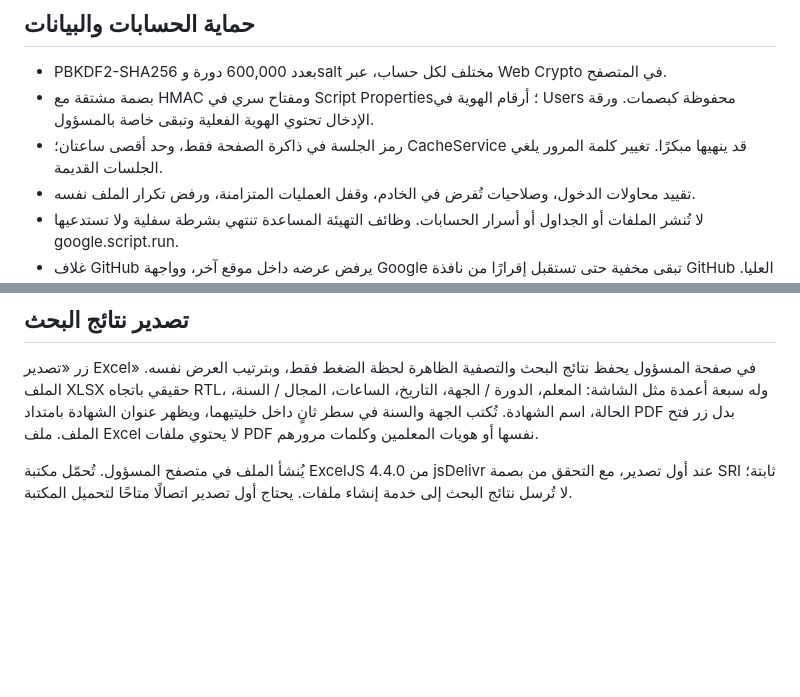
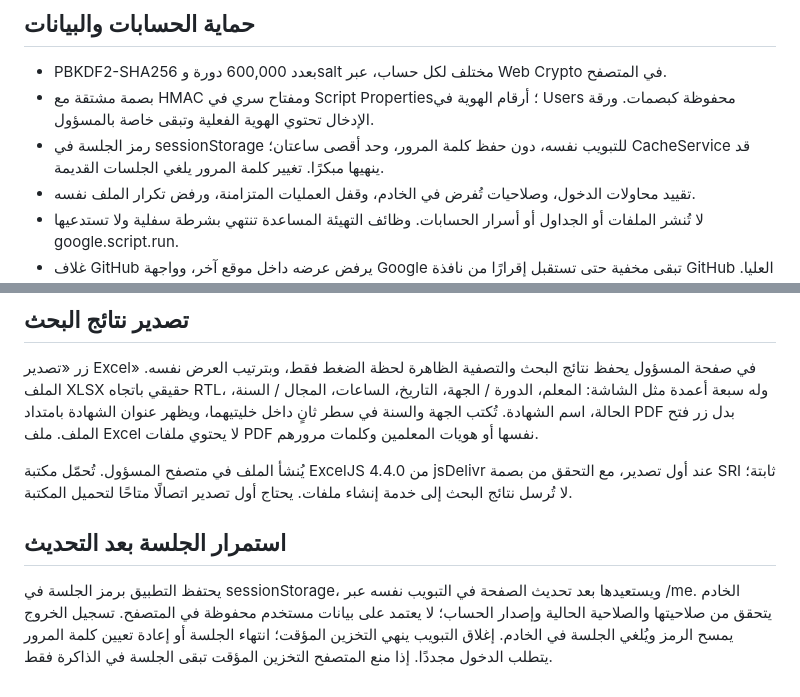
Before and after one commit to coolmanx88/school-certificates, a Markdown page: README.md, 2 parts joined by grey strips. GitHub-like rendering; blank space fills up the shorter version.

Commit message:
Preserve tab sessions across reload with server-side validation

```diff
--- a/README.md
+++ b/README.md
@@ -50,7 +50,7 @@ GitHub Pages يستضيف صفحتي الدخول. تُعرض داخلهما و
 
 - PBKDF2-SHA256 بعدد 600,000 دورة وsalt مختلف لكل حساب، عبر Web Crypto في المتصفح.
 - بصمة مشتقة مع HMAC ومفتاح سري في Script Properties؛ أرقام الهوية في Users محفوظة كبصمات. ورقة الإدخال تحتوي الهوية الفعلية وتبقى خاصة بالمسؤول.
-- رمز الجلسة في ذاكرة الصفحة فقط، وحد أقصى ساعتان؛ CacheService قد ينهيها مبكرًا. تغيير كلمة المرور يلغي الجلسات القديمة.
+- رمز الجلسة في sessionStorage للتبويب نفسه، دون حفظ كلمة المرور، وحد أقصى ساعتان؛ CacheService قد ينهيها مبكرًا. تغيير كلمة المرور يلغي الجلسات القديمة.
 - تقييد محاولات الدخول، وصلاحيات تُفرض في الخادم، وقفل العمليات المتزامنة، ورفض تكرار الملف نفسه.
 - لا تُنشر الملفات أو الجداول أو أسرار الحسابات. وظائف التهيئة المساعدة تنتهي بشرطة سفلية ولا تستدعيها google.script.run.
 - غلاف GitHub يرفض عرضه داخل موقع آخر، وواجهة Google تبقى مخفية حتى تستقبل إقرارًا من نافذة GitHub العليا. يلزم اختبار هذا المسار في المتصفح بعد النشر.
@@ -95,3 +95,7 @@ node scripts/test-apps-script.mjs
 زر «تصدير Excel» في صفحة المسؤول يحفظ نتائج البحث والتصفية الظاهرة لحظة الضغط فقط، وبترتيب العرض نفسه. الملف XLSX حقيقي باتجاه RTL، وله سبعة أعمدة مثل الشاشة: المعلم، الدورة / الجهة، التاريخ، الساعات، المجال / السنة، الحالة، اسم الشهادة. تُكتب الجهة والسنة في سطر ثانٍ داخل خليتيهما، ويظهر عنوان الشهادة بامتداد PDF بدل زر فتح الملف. ملف Excel لا يحتوي ملفات PDF نفسها أو هويات المعلمين وكلمات مرورهم.
 
 يُنشأ الملف في متصفح المسؤول. تُحمّل مكتبة ExcelJS 4.4.0 من jsDelivr عند أول تصدير، مع التحقق من بصمة SRI ثابتة؛ لا تُرسل نتائج البحث إلى خدمة إنشاء ملفات. يحتاج أول تصدير اتصالًا متاحًا لتحميل المكتبة.
+
+## استمرار الجلسة بعد التحديث
+
+يحتفظ التطبيق برمز الجلسة في sessionStorage، ويستعيدها بعد تحديث الصفحة في التبويب نفسه عبر /me. الخادم يتحقق من صلاحيتها والصلاحية الحالية وإصدار الحساب؛ لا يعتمد على بيانات مستخدم محفوظة في المتصفح. تسجيل الخروج يمسح الرمز ويُلغي الجلسة في الخادم. إغلاق التبويب ينهي التخزين المؤقت؛ انتهاء الجلسة أو إعادة تعيين كلمة المرور يتطلب الدخول مجددًا. إذا منع المتصفح التخزين المؤقت تبقى الجلسة في الذاكرة فقط.
```
